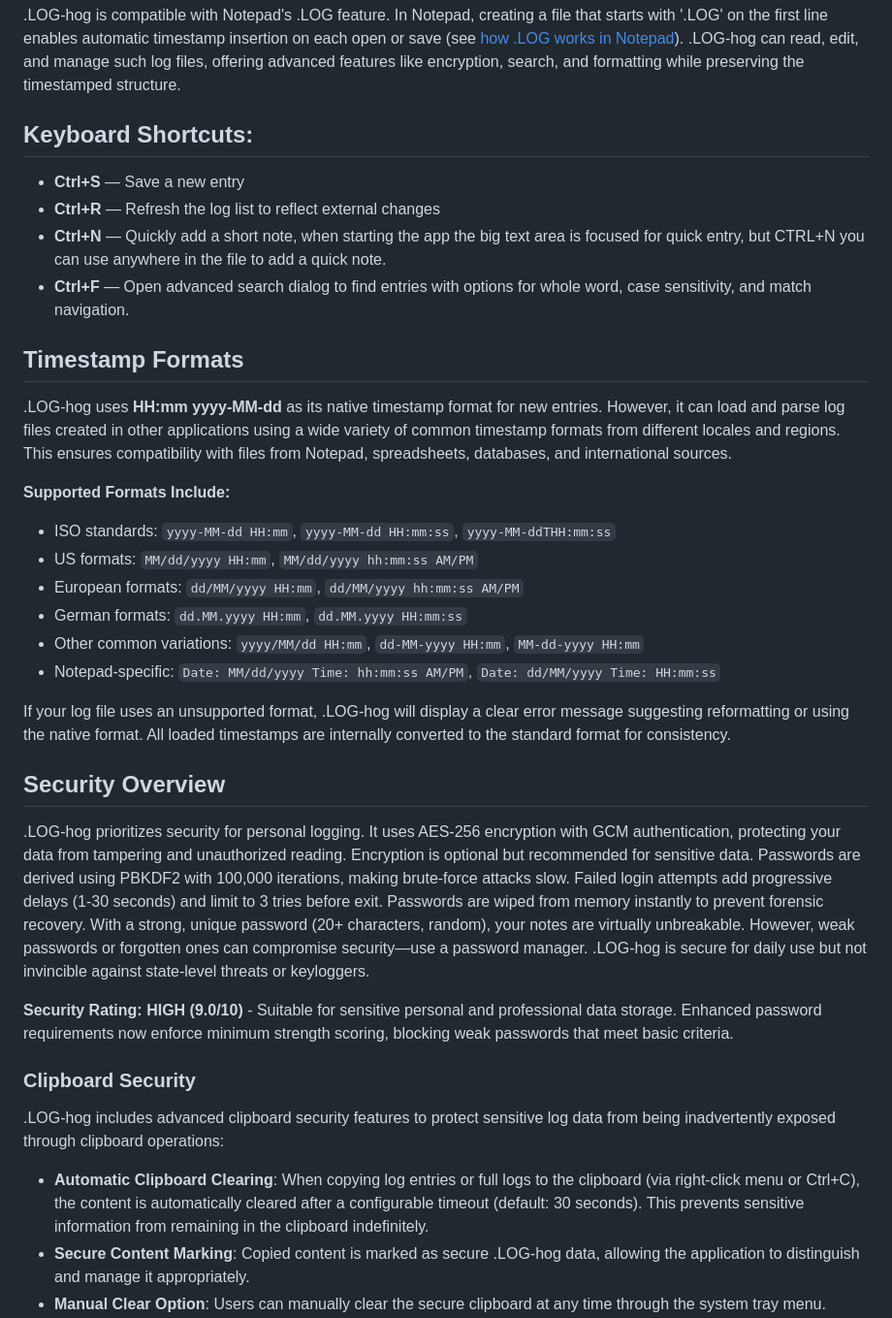
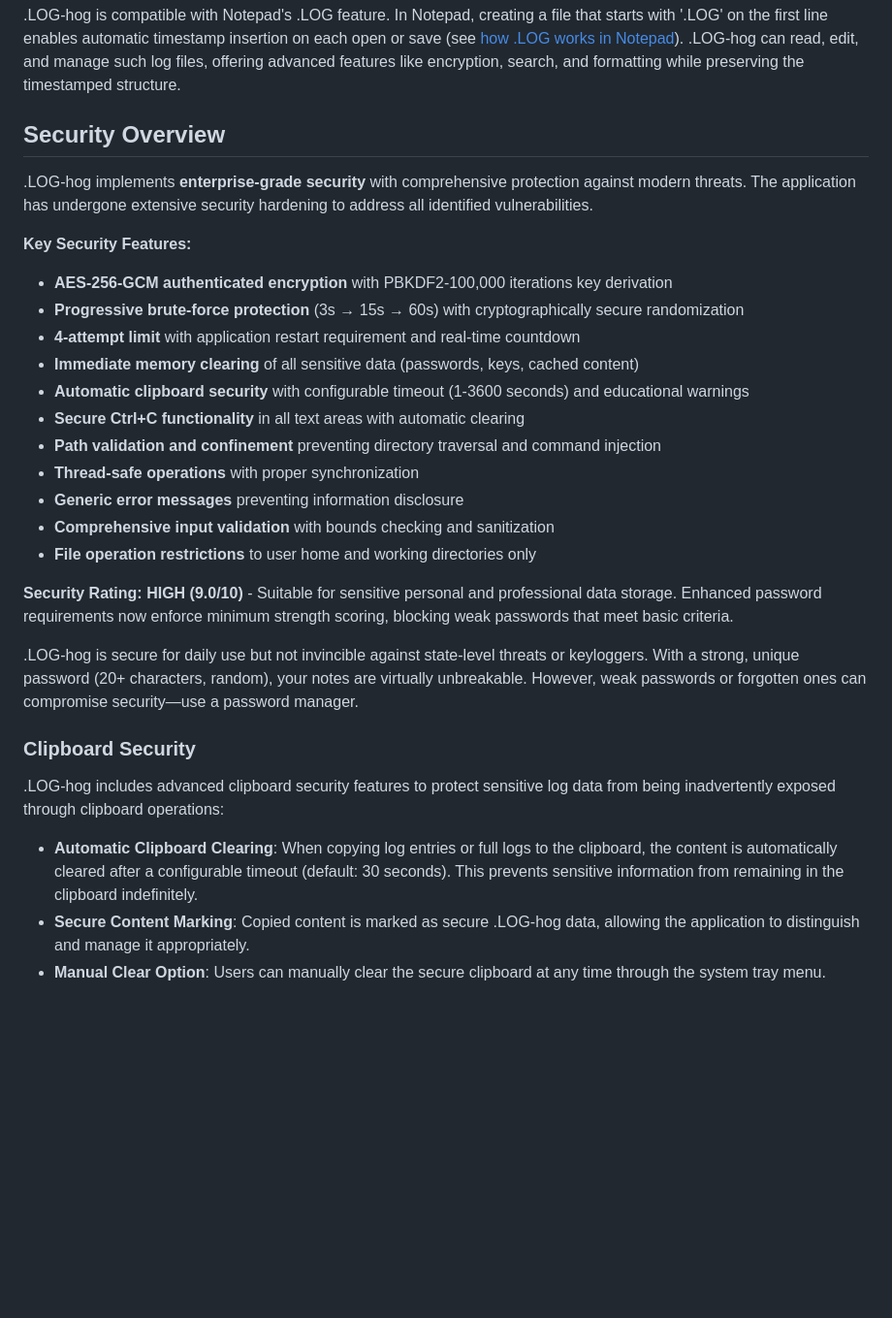
Before and after one commit to johandersson/.LOG-hog, a Markdown page: src/resources/help.md, the part around the change printed below. Shown: that part at 97% size. Drawn GitHub-style; blank space fills up the shorter version.

```diff
--- a/src/resources/help.md
+++ b/src/resources/help.md
@@ -5,34 +5,30 @@ The purpose of .LOG-hog is to enable quick note-taking. Upon opening, the screen
 
 .LOG-hog is compatible with Notepad's .LOG feature. In Notepad, creating a file that starts with '.LOG' on the first line enables automatic timestamp insertion on each open or save (see [how .LOG works in Notepad](https://www.howtogeek.com/359463/what-is-a-log-file/)). .LOG-hog can read, edit, and manage such log files, offering advanced features like encryption, search, and formatting while preserving the timestamped structure.
 
-## Keyboard Shortcuts:
-- **Ctrl+S** — Save a new entry
-- **Ctrl+R** — Refresh the log list to reflect external changes
-- **Ctrl+N** — Quickly add a short note, when starting the app the big text area is focused for quick entry, but CTRL+N you can use anywhere in the file to add a quick note.
-- **Ctrl+F** — Open advanced search dialog to find entries with options for whole word, case sensitivity, and match navigation.
+## Security Overview
+.LOG-hog implements **enterprise-grade security** with comprehensive protection against modern threats. The application has undergone extensive security hardening to address all identified vulnerabilities.
 
-## Timestamp Formats
-.LOG-hog uses **HH:mm yyyy-MM-dd** as its native timestamp format for new entries. However, it can load and parse log files created in other applications using a wide variety of common timestamp formats from different locales and regions. This ensures compatibility with files from Notepad, spreadsheets, databases, and international sources.
-
-**Supported Formats Include:**
-- ISO standards: `yyyy-MM-dd HH:mm`, `yyyy-MM-dd HH:mm:ss`, `yyyy-MM-ddTHH:mm:ss`
-- US formats: `MM/dd/yyyy HH:mm`, `MM/dd/yyyy hh:mm:ss AM/PM`
-- European formats: `dd/MM/yyyy HH:mm`, `dd/MM/yyyy hh:mm:ss AM/PM`
-- German formats: `dd.MM.yyyy HH:mm`, `dd.MM.yyyy HH:mm:ss`
-- Other common variations: `yyyy/MM/dd HH:mm`, `dd-MM-yyyy HH:mm`, `MM-dd-yyyy HH:mm`
-- Notepad-specific: `Date: MM/dd/yyyy Time: hh:mm:ss AM/PM`, `Date: dd/MM/yyyy Time: HH:mm:ss`
-
-If your log file uses an unsupported format, .LOG-hog will display a clear error message suggesting reformatting or using the native format. All loaded timestamps are internally converted to the standard format for consistency.
-
-## Security Overview
-.LOG-hog prioritizes security for personal logging. It uses AES-256 encryption with GCM authentication, protecting your data from tampering and unauthorized reading. Encryption is optional but recommended for sensitive data. Passwords are derived using PBKDF2 with 100,000 iterations, making brute-force attacks slow. Failed login attempts add progressive delays (1-30 seconds) and limit to 3 tries before exit. Passwords are wiped from memory instantly to prevent forensic recovery. With a strong, unique password (20+ characters, random), your notes are virtually unbreakable. However, weak passwords or forgotten ones can compromise security—use a password manager. .LOG-hog is secure for daily use but not invincible against state-level threats or keyloggers.
+**Key Security Features:**
+- **AES-256-GCM authenticated encryption** with PBKDF2-100,000 iterations key derivation
+- **Progressive brute-force protection** (3s → 15s → 60s) with cryptographically secure randomization
+- **4-attempt limit** with application restart requirement and real-time countdown
+- **Immediate memory clearing** of all sensitive data (passwords, keys, cached content)
+- **Automatic clipboard security** with configurable timeout (1-3600 seconds) and educational warnings
+- **Secure Ctrl+C functionality** in all text areas with automatic clearing
+- **Path validation and confinement** preventing directory traversal and command injection
+- **Thread-safe operations** with proper synchronization
+- **Generic error messages** preventing information disclosure
+- **Comprehensive input validation** with bounds checking and sanitization
+- **File operation restrictions** to user home and working directories only
 
 **Security Rating: HIGH (9.0/10)** - Suitable for sensitive personal and professional data storage. Enhanced password requirements now enforce minimum strength scoring, blocking weak passwords that meet basic criteria.
+
+.LOG-hog is secure for daily use but not invincible against state-level threats or keyloggers. With a strong, unique password (20+ characters, random), your notes are virtually unbreakable. However, weak passwords or forgotten ones can compromise security—use a password manager.
 
 ### Clipboard Security
 .LOG-hog includes advanced clipboard security features to protect sensitive log data from being inadvertently exposed through clipboard operations:
 
-- **Automatic Clipboard Clearing**: When copying log entries or full logs to the clipboard (via right-click menu or Ctrl+C), the content is automatically cleared after a configurable timeout (default: 30 seconds). This prevents sensitive information from remaining in the clipboard indefinitely.
+- **Automatic Clipboard Clearing**: When copying log entries or full logs to the clipboard, the content is automatically cleared after a configurable timeout (default: 30 seconds). This prevents sensitive information from remaining in the clipboard indefinitely.
 - **Secure Content Marking**: Copied content is marked as secure .LOG-hog data, allowing the application to distinguish and manage it appropriately.
 - **Manual Clear Option**: Users can manually clear the secure clipboard at any time through the system tray menu.
 - **Educational Warnings**: Before copying encrypted or full log content, users receive detailed warnings about clipboard security risks and best practices.
```
Also changed, not shown: other parts of src/resources/help.md (+41 -19 lines), src/help.md (+0 -9 lines).
